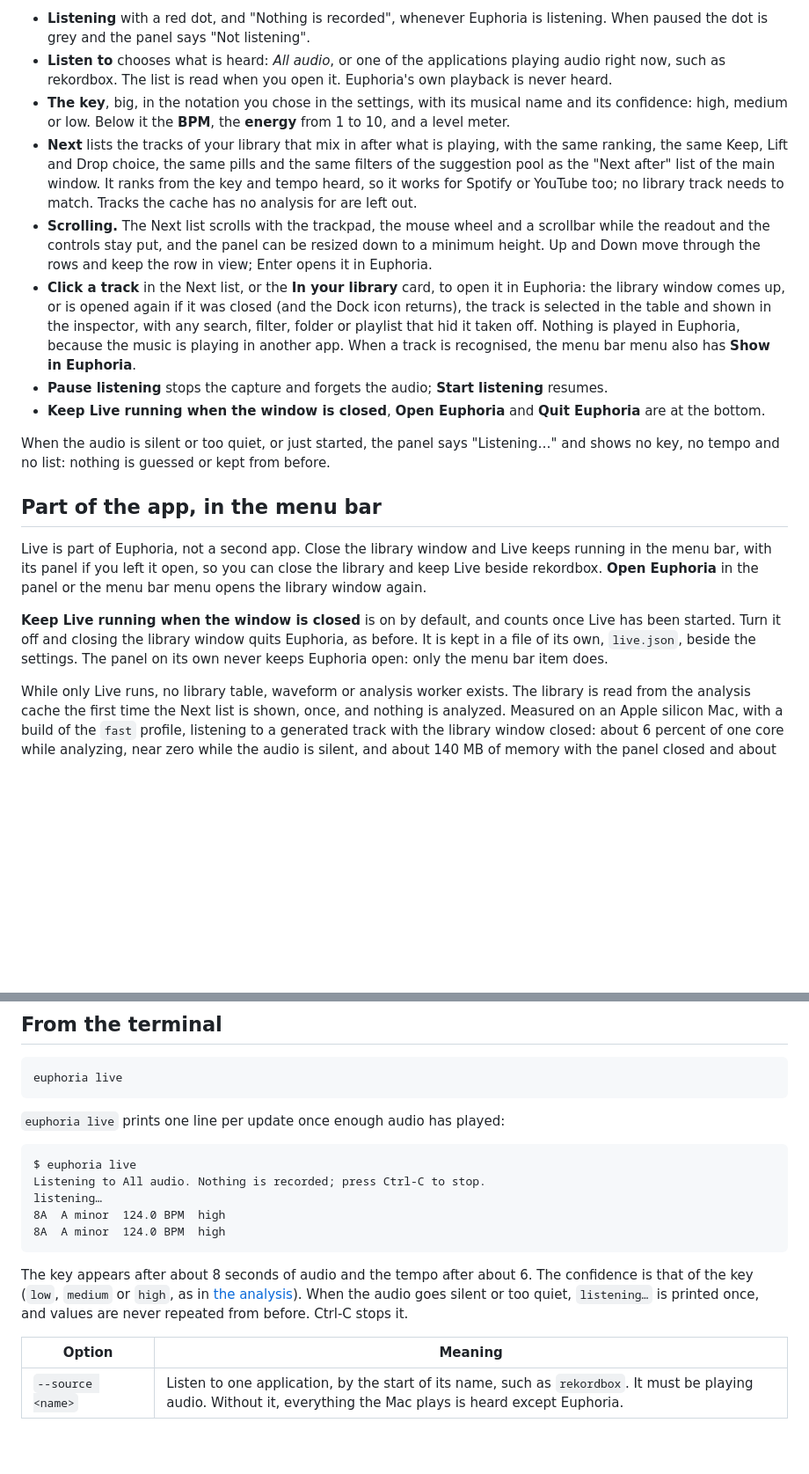
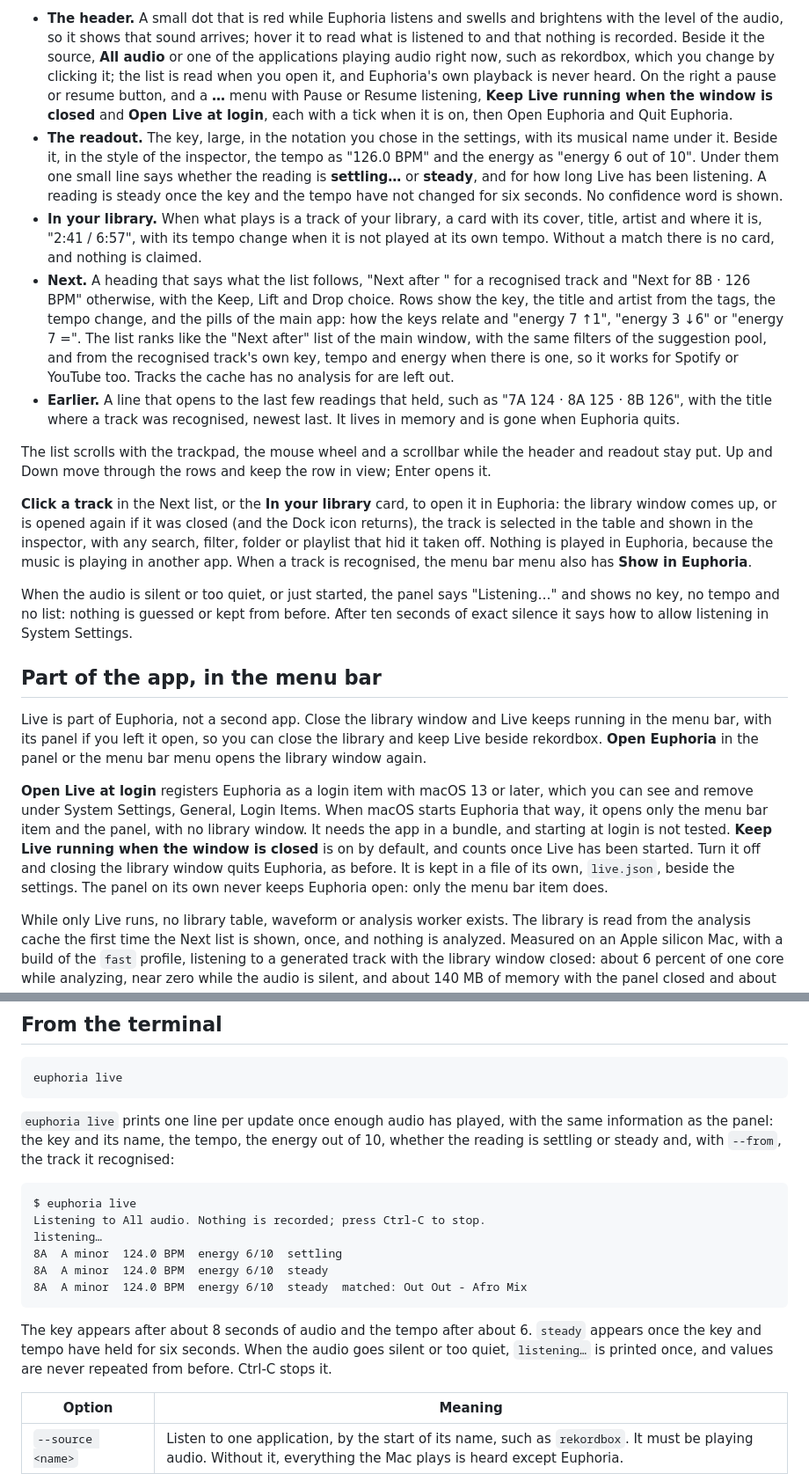
Before and after one commit to lvndry/euphoria, a Markdown page: docs/guides/euphoria-live.md, 2 parts joined by grey strips. Shown at 88% size. Drawn GitHub-style; blank space fills up the shorter version.

````diff
--- a/docs/guides/euphoria-live.md
+++ b/docs/guides/euphoria-live.md
@@ -24,20 +28,21 @@ The panel is a small window that stays on top of other windows, so it can sit be
 
-- **Listening** with a red dot, and "Nothing is recorded", whenever Euphoria is listening. When paused the dot is grey and the panel says "Not listening".
-- **Listen to** chooses what is heard: *All audio*, or one of the applications playing audio right now, such as rekordbox. The list is read when you open it. Euphoria's own playback is never heard.
-- **The key**, big, in the notation you chose in the settings, with its musical name and its confidence: high, medium or low. Below it the **BPM**, the **energy** from 1 to 10, and a level meter.
-- **Next** lists the tracks of your library that mix in after what is playing, with the same ranking, the same Keep, Lift and Drop choice, the same pills and the same filters of the suggestion pool as the "Next after" list of the main window. It ranks from the key and tempo heard, so it works for Spotify or YouTube too; no library track needs to match. Tracks the cache has no analysis for are left out.
-- **Scrolling.** The Next list scrolls with the trackpad, the mouse wheel and a scrollbar while the readout and the controls stay put, and the panel can be resized down to a minimum height. Up and Down move through the rows and keep the row in view; Enter opens it in Euphoria.
-- **Click a track** in the Next list, or the **In your library** card, to open it in Euphoria: the library window comes up, or is opened again if it was closed (and the Dock icon returns), the track is selected in the table and shown in the inspector, with any search, filter, folder or playlist that hid it taken off. Nothing is played in Euphoria, because the music is playing in another app. When a track is recognised, the menu bar menu also has **Show <title> in Euphoria**.
-- **Pause listening** stops the capture and forgets the audio; **Start listening** resumes.
-- **Keep Live running when the window is closed**, **Open Euphoria** and **Quit Euphoria** are at the bottom.
+- **The header.** A small dot that is red while Euphoria listens and swells and brightens with the level of the audio, so it shows that sound arrives; hover it to read what is listened to and that nothing is recorded. Beside it the source, **All audio** or one of the applications playing audio right now, such as rekordbox, which you change by clicking it; the list is read when you open it, and Euphoria's own playback is never heard. On the right a pause or resume button, and a **…** menu with Pause or Resume listening, **Keep Live running when the window is closed** and **Open Live at login**, each with a tick when it is on, then Open Euphoria and Quit Euphoria.
+- **The readout.** The key, large, in the notation you chose in the settings, with its musical name under it. Beside it, in the style of the inspector, the tempo as "126.0 BPM" and the energy as "energy 6 out of 10". Under them one small line says whether the reading is **settling…** or **steady**, and for how long Live has been listening. A reading is steady once the key and the tempo have not changed for six seconds. No confidence word is shown.
+- **In your library.** When what plays is a track of your library, a card with its cover, title, artist and where it is, "2:41 / 6:57", with its tempo change when it is not played at its own tempo. Without a match there is no card, and nothing is claimed.
+- **Next.** A heading that says what the list follows, "Next after <title>" for a recognised track and "Next for 8B · 126 BPM" otherwise, with the Keep, Lift and Drop choice. Rows show the key, the title and artist from the tags, the tempo change, and the pills of the main app: how the keys relate and "energy 7 ↑1", "energy 3 ↓6" or "energy 7 =". The list ranks like the "Next after" list of the main window, with the same filters of the suggestion pool, and from the recognised track's own key, tempo and energy when there is one, so it works for Spotify or YouTube too. Tracks the cache has no analysis for are left out.
+- **Earlier.** A line that opens to the last few readings that held, such as "7A 124 · 8A 125 · 8B 126", with the title where a track was recognised, newest last. It lives in memory and is gone when Euphoria quits.
 
-When the audio is silent or too quiet, or just started, the panel says "Listening…" and shows no key, no tempo and no list: nothing is guessed or kept from before.
+The list scrolls with the trackpad, the mouse wheel and a scrollbar while the header and readout stay put. Up and Down move through the rows and keep the row in view; Enter opens it.
+
+**Click a track** in the Next list, or the **In your library** card, to open it in Euphoria: the library window comes up, or is opened again if it was closed (and the Dock icon returns), the track is selected in the table and shown in the inspector, with any search, filter, folder or playlist that hid it taken off. Nothing is played in Euphoria, because the music is playing in another app. When a track is recognised, the menu bar menu also has **Show <title> in Euphoria**.
+
+When the audio is silent or too quiet, or just started, the panel says "Listening…" and shows no key, no tempo and no list: nothing is guessed or kept from before. After ten seconds of exact silence it says how to allow listening in System Settings.
 
 ## Part of the app, in the menu bar
 
 Live is part of Euphoria, not a second app. Close the library window and Live keeps running in the menu bar, with its panel if you left it open, so you can close the library and keep Live beside rekordbox. **Open Euphoria** in the panel or the menu bar menu opens the library window again.
 
-**Keep Live running when the window is closed** is on by default, and counts once Live has been started. Turn it off and closing the library window quits Euphoria, as before. It is kept in a file of its own, `live.json`, beside the settings. The panel on its own never keeps Euphoria open: only the menu bar item does.
+**Open Live at login** registers Euphoria as a login item with macOS 13 or later, which you can see and remove under System Settings, General, Login Items. When macOS starts Euphoria that way, it opens only the menu bar item and the panel, with no library window. It needs the app in a bundle, and starting at login is not tested. **Keep Live running when the window is closed** is on by default, and counts once Live has been started. Turn it off and closing the library window quits Euphoria, as before. It is kept in a file of its own, `live.json`, beside the settings. The panel on its own never keeps Euphoria open: only the menu bar item does.
 
 While only Live runs, no library table, waveform or analysis worker exists. The library is read from the analysis cache the first time the Next list is shown, once, and nothing is analyzed. Measured on an Apple silicon Mac, with a build of the `fast` profile, listening to a generated track with the library window closed: about 6 percent of one core while analyzing, near zero while the audio is silent, and about 140 MB of memory with the panel closed and about 170 MB with it open and the library of 40 tracks read. Most of that memory is the window system, not the analysis: `euphoria live` in a terminal needs 65 to 90 MB.
 
@@ -63,17 +68,18 @@ Linux is not supported yet. A PipeWire or PulseAudio monitor source would be the
 euphoria live
 ```
 
-`euphoria live` prints one line per update once enough audio has played:
+`euphoria live` prints one line per update once enough audio has played, with the same information as the panel: the key and its name, the tempo, the energy out of 10, whether the reading is settling or steady and, with `--from`, the track it recognised:
 
 ```
 $ euphoria live
 Listening to All audio. Nothing is recorded; press Ctrl-C to stop.
 listening…
-8A  A minor  124.0 BPM  high
-8A  A minor  124.0 BPM  high
+8A  A minor  124.0 BPM  energy 6/10  settling
+8A  A minor  124.0 BPM  energy 6/10  steady
+8A  A minor  124.0 BPM  energy 6/10  steady  matched: Out Out - Afro Mix
 ```
 
-The key appears after about 8 seconds of audio and the tempo after about 6. The confidence is that of the key (`low`, `medium` or `high`, as in [the analysis](../concepts/accuracy.md)). When the audio goes silent or too quiet, `listening…` is printed once, and values are never repeated from before. Ctrl-C stops it.
+The key appears after about 8 seconds of audio and the tempo after about 6. `steady` appears once the key and tempo have held for six seconds. When the audio goes silent or too quiet, `listening…` is printed once, and values are never repeated from before. Ctrl-C stops it.
 
 | Option | Meaning |
 | --- | --- |
````
Also changed, not shown: other parts of docs/guides/euphoria-live.md (+10 -6 lines), docs/reference/cli.md (+3 -3 lines), docs/images/live/live-panel-paper.png (added), docs/images/live/live-panel.png, 5 other files.
